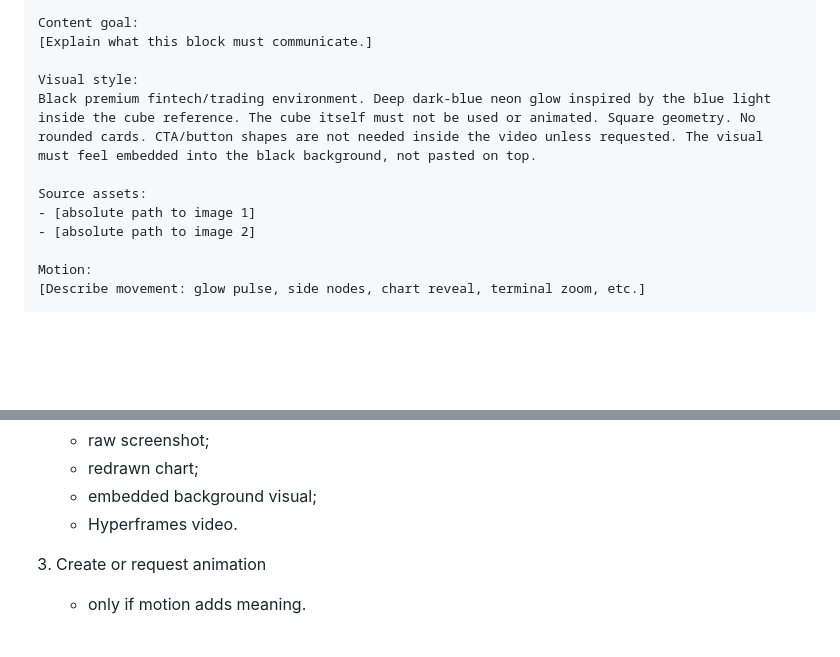
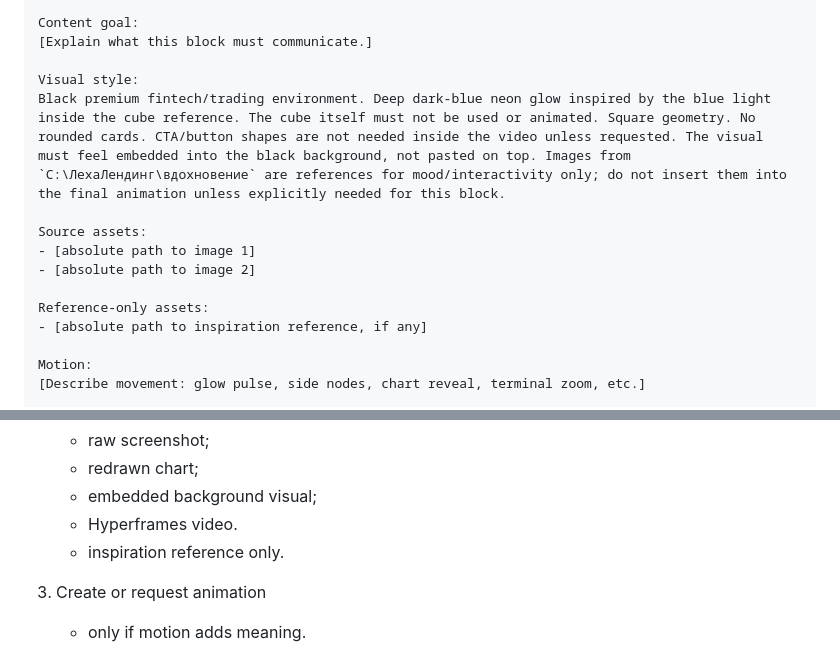
Before and after one commit to AnnaStulen/LehaLanding, a Markdown page: BLOCK_BY_BLOCK_WORKFLOW.md, 2 parts joined by grey strips. Rendered like a GitHub page; blank space fills up the shorter version.

```diff
--- a/BLOCK_BY_BLOCK_WORKFLOW.md
+++ b/BLOCK_BY_BLOCK_WORKFLOW.md
@@ -61,11 +61,14 @@ Content goal:
 [Explain what this block must communicate.]
 
 Visual style:
-Black premium fintech/trading environment. Deep dark-blue neon glow inspired by the blue light inside the cube reference. The cube itself must not be used or animated. Square geometry. No rounded cards. CTA/button shapes are not needed inside the video unless requested. The visual must feel embedded into the black background, not pasted on top.
+Black premium fintech/trading environment. Deep dark-blue neon glow inspired by the blue light inside the cube reference. The cube itself must not be used or animated. Square geometry. No rounded cards. CTA/button shapes are not needed inside the video unless requested. The visual must feel embedded into the black background, not pasted on top. Images from `C:\ЛехаЛендинг\вдохновение` are references for mood/interactivity only; do not insert them into the final animation unless explicitly needed for this block.
 
 Source assets:
 - [absolute path to image 1]
 - [absolute path to image 2]
+
+Reference-only assets:
+- [absolute path to inspiration reference, if any]
 
 Motion:
 [Describe movement: glow pulse, side nodes, chart reveal, terminal zoom, etc.]
@@ -95,6 +98,7 @@ For each landing block, use this order:
    - redrawn chart;
    - embedded background visual;
    - Hyperframes video.
+   - inspiration reference only.
 
 3. Create or request animation
    - only if motion adds meaning.
```
Also changed, not shown: DESIGN_DIRECTION.md (+9 -0 lines), LANDING_STRUCTURE.md (+9 -9 lines).
